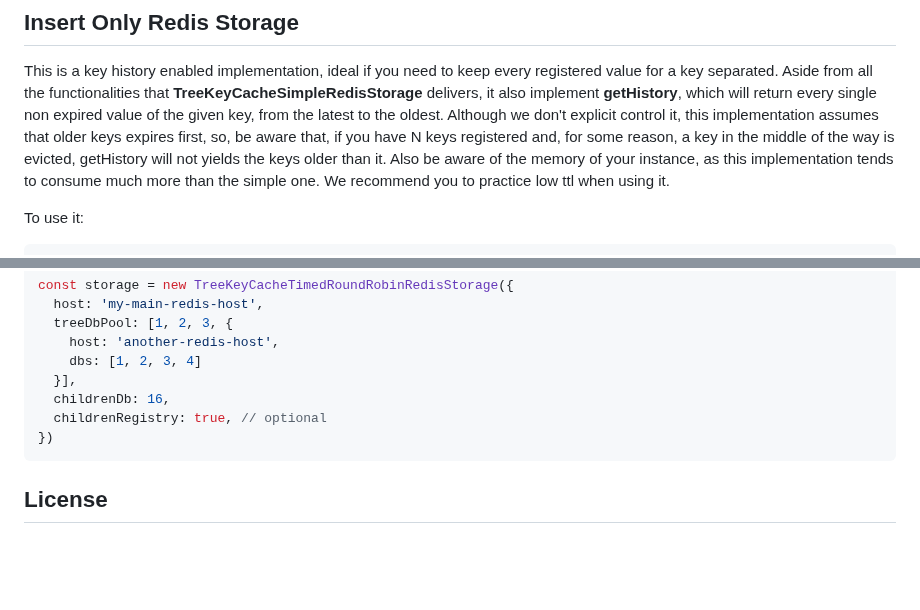
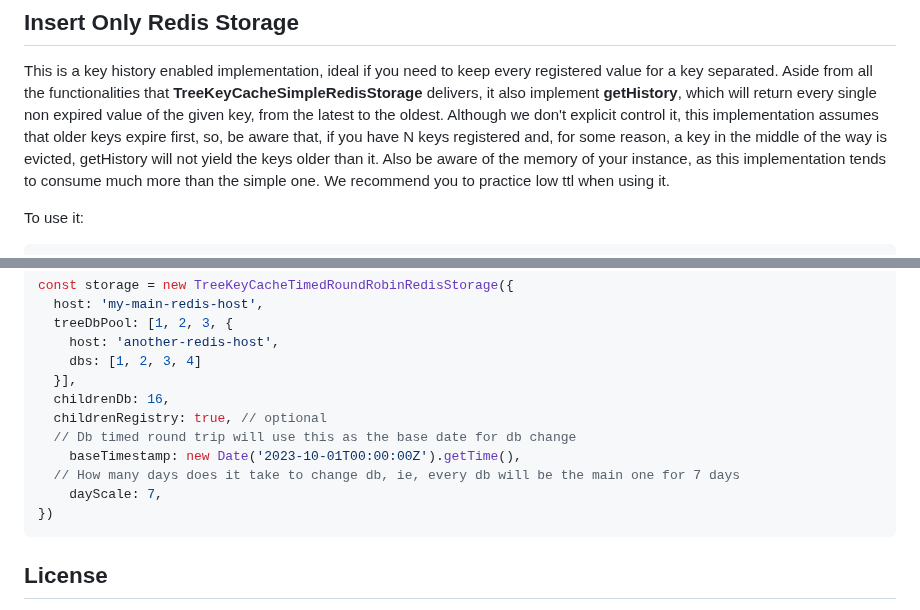
Before and after one commit to codibre/nodejs-tree-key-cache-redis-storage, a Markdown page: README.md, 2 parts joined by grey strips. GitHub-like rendering; blank space fills up the shorter version.

Commit message:
fix: fixing readme examples

````diff
--- a/README.md
+++ b/README.md
@@ -45,7 +45,7 @@ const storage = new TreeKeyCacheSimpleRedisStorage({
 ## Insert Only Redis Storage
 
 This is a key history enabled implementation, ideal if you need to keep every registered value for a key separated. Aside from all the functionalities that **TreeKeyCacheSimpleRedisStorage** delivers, it also implement **getHistory**, which will return every single non expired value of the given key, from the latest to the oldest.
-Although we don't explicit control it, this implementation assumes that older keys expires first, so, be aware that, if you have N keys registered and, for some reason, a key in the middle of the way is evicted, getHistory will not yields the keys older than it.
+Although we don't explicit control it, this implementation assumes that older keys expire first, so, be aware that, if you have N keys registered and, for some reason, a key in the middle of the way is evicted, getHistory will not yield the keys older than it.
 Also be aware of the memory of your instance, as this implementation tends to consume much more than the simple one. We recommend you to practice low ttl when using it.
 
 To use it:
@@ -73,6 +73,10 @@ const storage = new TreeKeyCacheTimedRoundRobinRedisStorage({
   }],
   childrenDb: 16,
   childrenRegistry: true, // optional
+  // Db timed round trip will use this as the base date for db change
+	baseTimestamp: new Date('2023-10-01T00:00:00Z').getTime(),
+  // How many days does it take to change db, ie, every db will be the main one for 7 days
+	dayScale: 7,
 })
 ```
 
````
